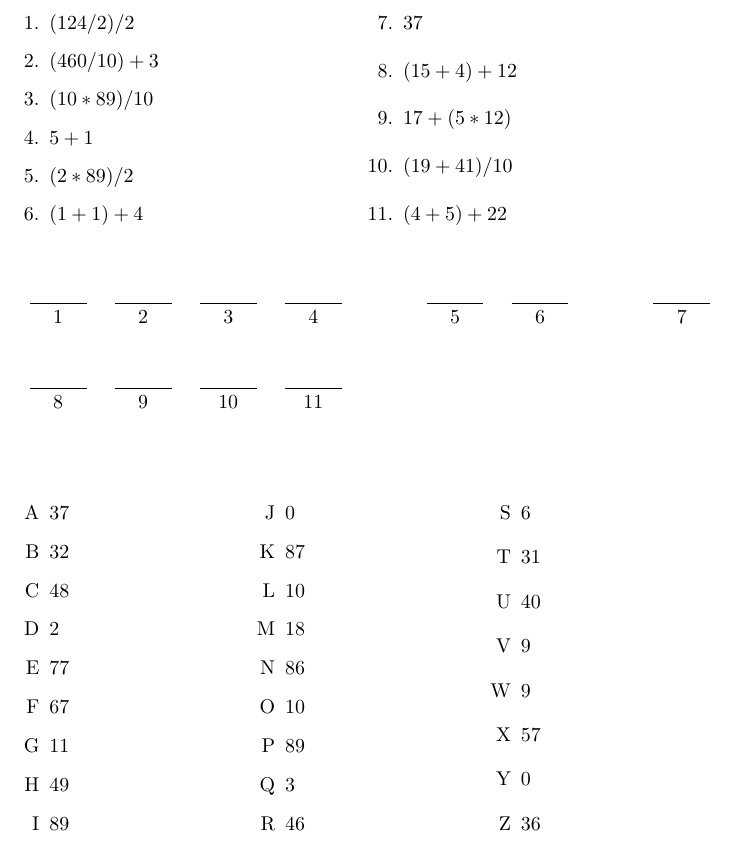
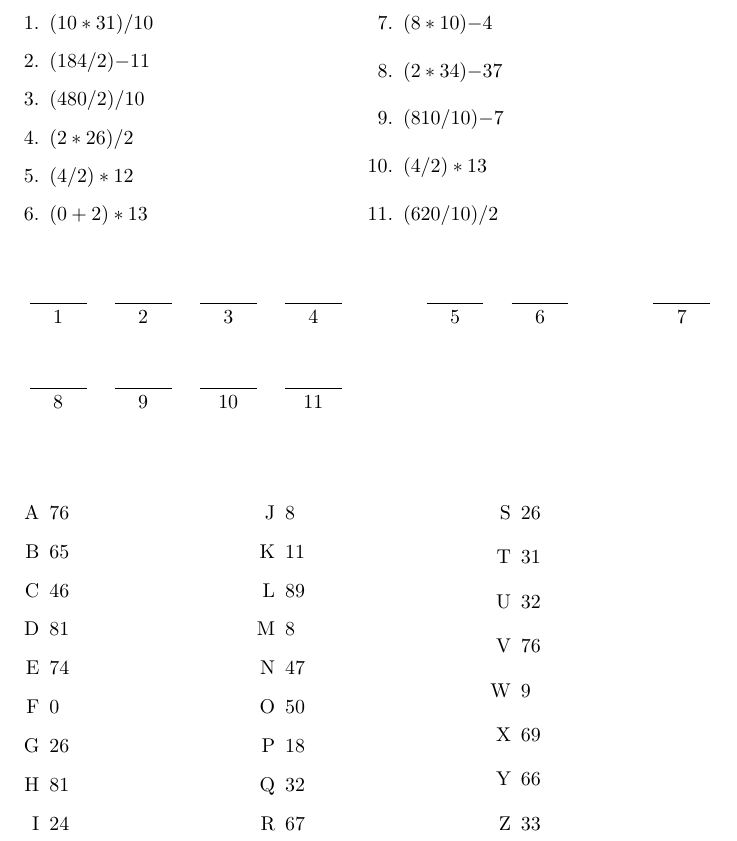
Before and after one commit to joel-brand/MathSpell, a LaTeX document (math_spell.tex): part of the page, cut at the place of the change. Compiled offline with pdfLaTeX.

Commit message:
Add subtraction operation

```diff
--- a/math_spell.tex
+++ b/math_spell.tex
@@ -17,27 +17,27 @@
 \begin{multicols}{2}%
 \begin{enumerate}%
 \item%
-$(124/2)/2$%
+$(10*31)/10$%
 \item%
-$(460/10)+3$%
+$(184/2){-}11$%
 \item%
-$(10*89)/10$%
+$(480/2)/10$%
 \item%
-$5+1$%
+$(2*26)/2$%
 \item%
-$(2*89)/2$%
+$(4/2)*12$%
 \item%
-$(1+1)+4$%
+$(0+2)*13$%
 \item%
-$37$%
+$(8*10){-}4$%
 \item%
-$(15+4)+12$%
+$(2*34){-}37$%
 \item%
-$17+(5*12)$%
+$(810/10){-}7$%
 \item%
-$(19+41)/10$%
+$(4/2)*13$%
 \item%
-$(4+5)+22$%
+$(620/10)/2$%
 \end{enumerate}%
 \end{multicols}%
 \vspace*{1cm}%
@@ -58,57 +58,57 @@ $(4+5)+22$%
 \begin{multicols}{3}%
 \begin{enumerate}[label=\Alph*]%
 \item%
-37%
+76%
+\item%
+65%
+\item%
+46%
+\item%
+81%
+\item%
+74%
+\item%
+0%
+\item%
+26%
+\item%
+81%
+\item%
+24%
+\item%
+8%
+\item%
+11%
+\item%
+89%
+\item%
+8%
+\item%
+47%
+\item%
+50%
+\item%
+18%
 \item%
 32%
 \item%
-48%
-\item%
-2%
-\item%
-77%
-\item%
 67%
 \item%
-11%
-\item%
-49%
-\item%
-89%
-\item%
-0%
-\item%
-87%
-\item%
-10%
-\item%
-18%
-\item%
-86%
-\item%
-10%
-\item%
-89%
-\item%
-3%
-\item%
-46%
-\item%
-6%
+26%
 \item%
 31%
 \item%
-40%
+32%
+\item%
+76%
 \item%
 9%
 \item%
-9%
+69%
 \item%
-57%
+66%
 \item%
-0%
-\item%
-36%
+33%
 \end{enumerate}%
 \end{multicols}%
 \end{document}
```
Also changed, not shown: math_spell.pdf, 5 other files.
